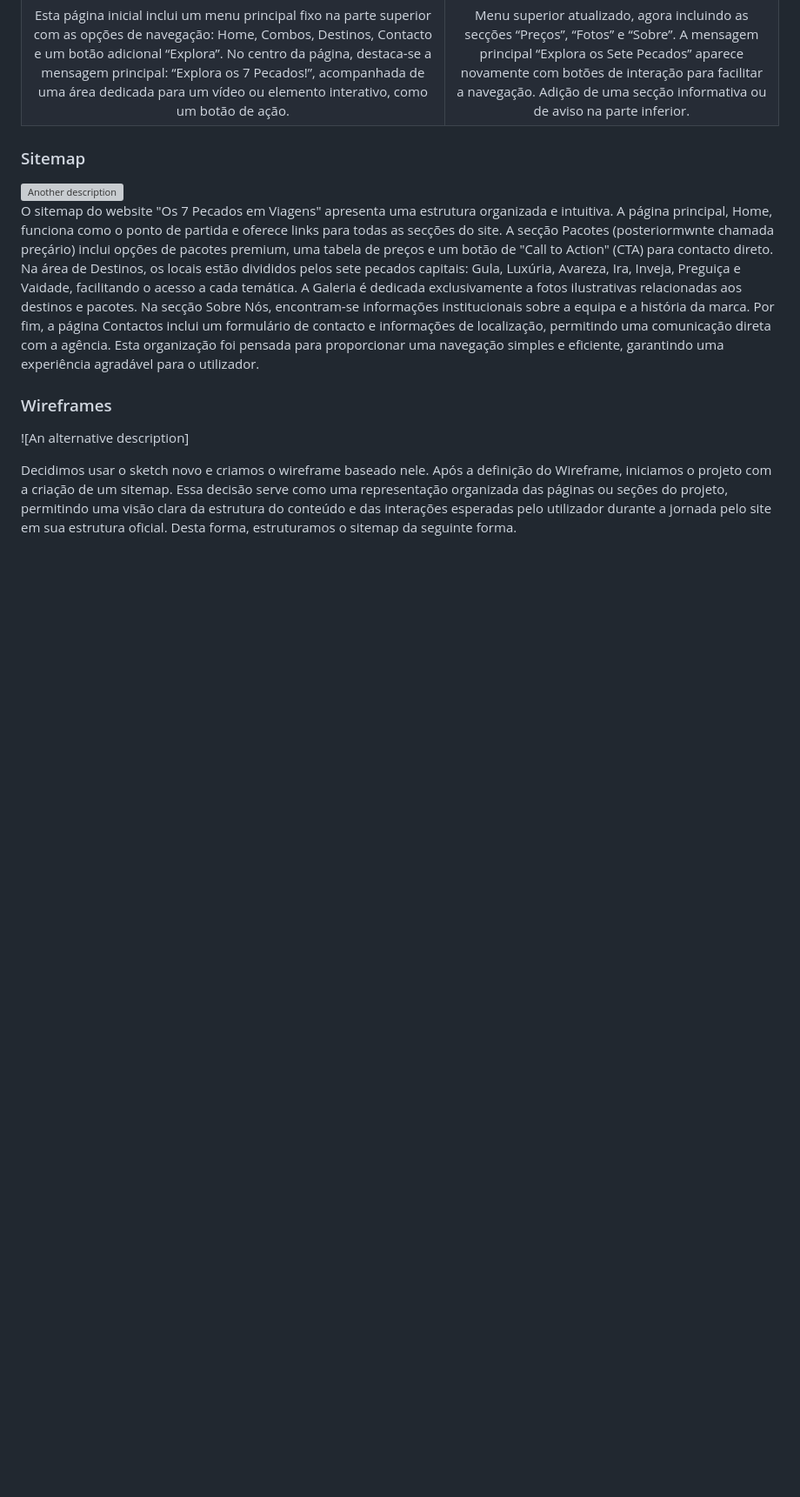
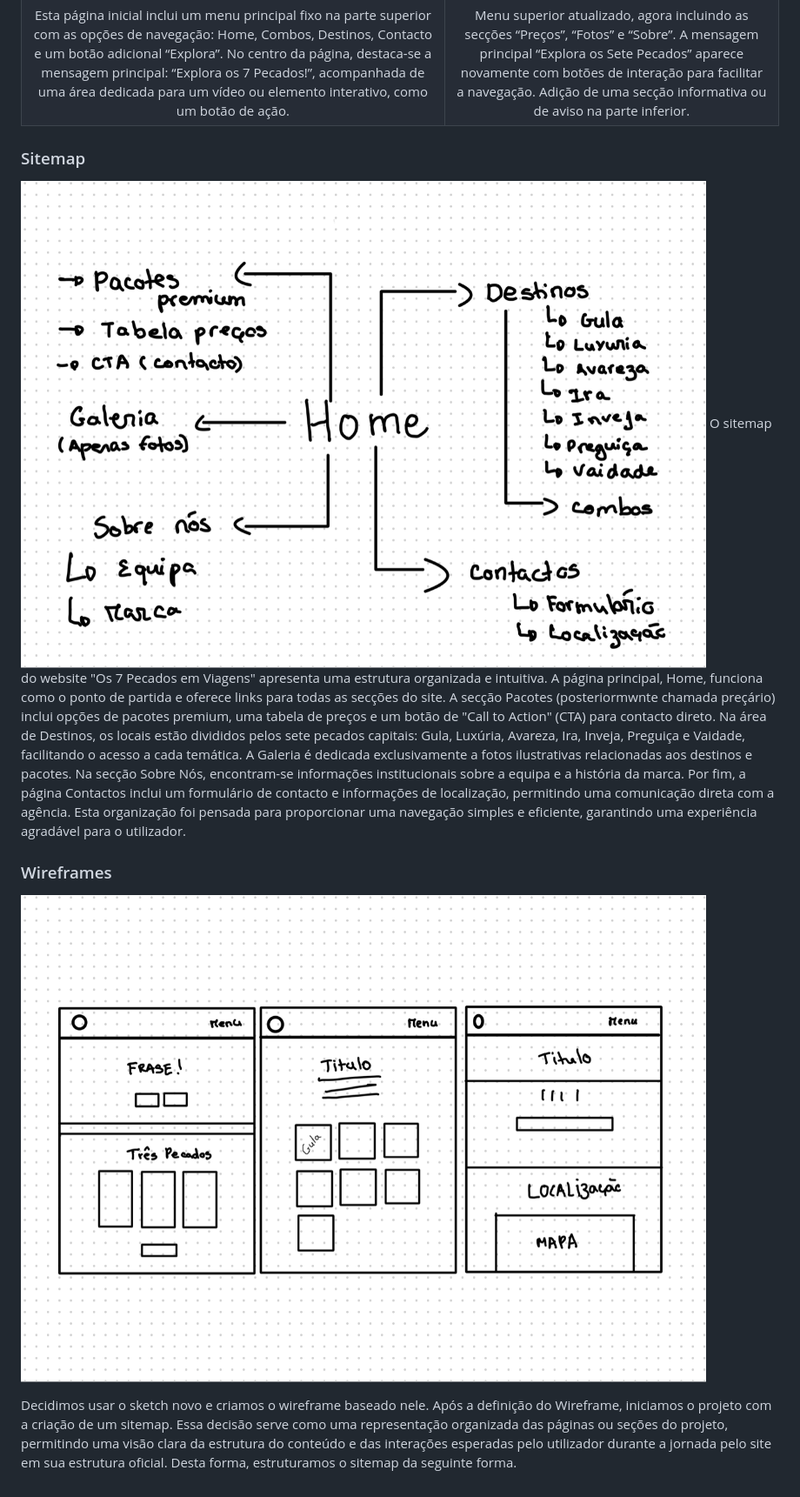
Before and after one commit to tcm24twg10/-tcm24twg10, a Markdown page: doc/Interface_do_Utilizador.md, the part around the change. Shown at 87% size. GitHub-like rendering; blank space fills up the shorter version; grey boxes are pictures that could not be loaded.

```diff
--- a/doc/Interface_do_Utilizador.md
+++ b/doc/Interface_do_Utilizador.md
@@ -13,10 +13,10 @@ Esta página inicial inclui um menu principal fixo na parte superior com as opç
 
 ### Sitemap
 
-![Another description](images/image08.png)
+![Another description](Imagens/imagem21.png)
 O sitemap do website "Os 7 Pecados em Viagens" apresenta uma estrutura organizada e intuitiva. A página principal, Home, funciona como o ponto de partida e oferece links para todas as secções do site. A secção Pacotes (posteriormwnte chamada preçário) inclui opções de pacotes premium, uma tabela de preços e um botão de "Call to Action" (CTA) para contacto direto. Na área de Destinos, os locais estão divididos pelos sete pecados capitais: Gula, Luxúria, Avareza, Ira, Inveja, Preguiça e Vaidade, facilitando o acesso a cada temática. A Galeria é dedicada exclusivamente a fotos ilustrativas relacionadas aos destinos e pacotes. Na secção Sobre Nós, encontram-se informações institucionais sobre a equipa e a história da marca. Por fim, a página Contactos inclui um formulário de contacto e informações de localização, permitindo uma comunicação direta com a agência. Esta organização foi pensada para proporcionar uma navegação simples e eficiente, garantindo uma experiência agradável para o utilizador.
 
 ### Wireframes
-![An alternative description]
+![An alternative description](Imagens/imagem22.png)
 
 Decidimos usar o sketch novo e criamos o wireframe baseado nele. Após a definição do Wireframe, iniciamos o projeto com a criação de um sitemap. Essa decisão serve como uma representação organizada das páginas ou seções do projeto, permitindo uma visão clara da estrutura do conteúdo e das interações esperadas pelo utilizador durante a jornada pelo site em sua estrutura oficial. Desta forma, estruturamos o sitemap da seguinte forma.
```
